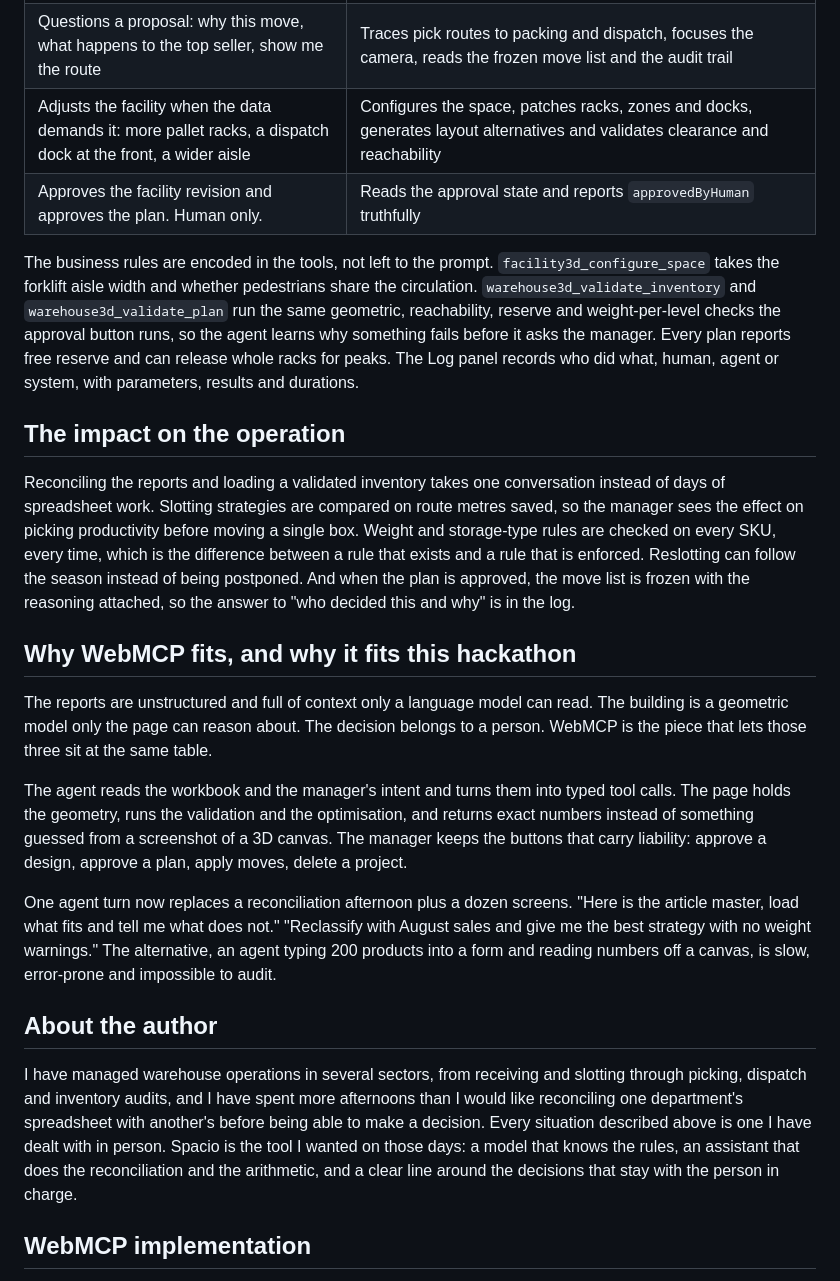
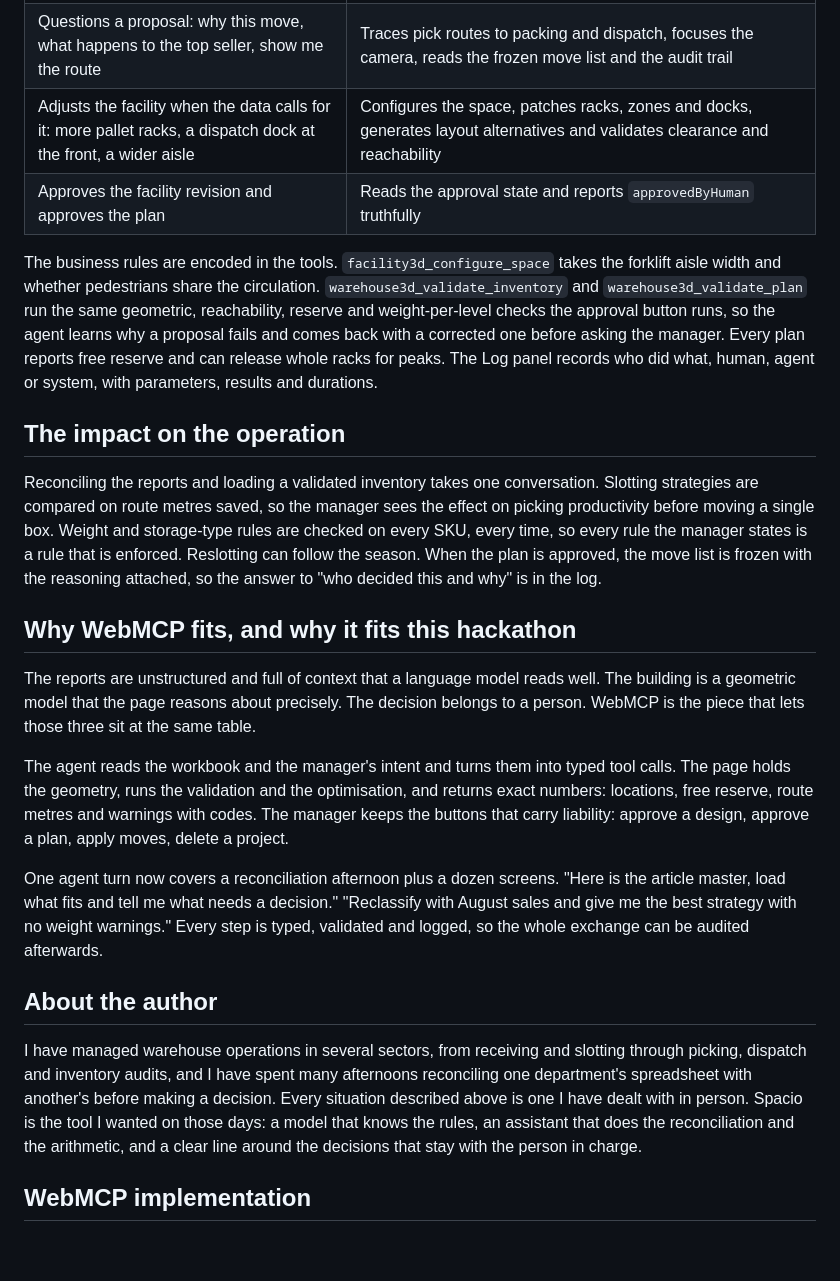
Before and after one commit to Prueba1011/spacio, a Markdown page: README.md, the part around one of its changes. GitHub-like rendering; blank space fills up the shorter version.

```diff
--- a/README.md
+++ b/README.md
@@ -38,24 +38,24 @@ This is the dynamic that makes warehouse management a natural fit for a person a
 | Questions a proposal: why this move, what happens to the top seller, show me the route | Traces pick routes to packing and dispatch, focuses the camera, reads the frozen move list and the audit trail |
-| Adjusts the facility when the data demands it: more pallet racks, a dispatch dock at the front, a wider aisle | Configures the space, patches racks, zones and docks, generates layout alternatives and validates clearance and reachability |
-| Approves the facility revision and approves the plan. Human only. | Reads the approval state and reports `approvedByHuman` truthfully |
+| Adjusts the facility when the data calls for it: more pallet racks, a dispatch dock at the front, a wider aisle | Configures the space, patches racks, zones and docks, generates layout alternatives and validates clearance and reachability |
+| Approves the facility revision and approves the plan | Reads the approval state and reports `approvedByHuman` truthfully |
 
-The business rules are encoded in the tools, not left to the prompt. `facility3d_configure_space` takes the forklift aisle width and whether pedestrians share the circulation. `warehouse3d_validate_inventory` and `warehouse3d_validate_plan` run the same geometric, reachability, reserve and weight-per-level checks the approval button runs, so the agent learns why something fails before it asks the manager. Every plan reports free reserve and can release whole racks for peaks. The Log panel records who did what, human, agent or system, with parameters, results and durations.
+The business rules are encoded in the tools. `facility3d_configure_space` takes the forklift aisle width and whether pedestrians share the circulation. `warehouse3d_validate_inventory` and `warehouse3d_validate_plan` run the same geometric, reachability, reserve and weight-per-level checks the approval button runs, so the agent learns why a proposal fails and comes back with a corrected one before asking the manager. Every plan reports free reserve and can release whole racks for peaks. The Log panel records who did what, human, agent or system, with parameters, results and durations.
 
 ## The impact on the operation
 
-Reconciling the reports and loading a validated inventory takes one conversation instead of days of spreadsheet work. Slotting strategies are compared on route metres saved, so the manager sees the effect on picking productivity before moving a single box. Weight and storage-type rules are checked on every SKU, every time, which is the difference between a rule that exists and a rule that is enforced. Reslotting can follow the season instead of being postponed. And when the plan is approved, the move list is frozen with the reasoning attached, so the answer to "who decided this and why" is in the log.
+Reconciling the reports and loading a validated inventory takes one conversation. Slotting strategies are compared on route metres saved, so the manager sees the effect on picking productivity before moving a single box. Weight and storage-type rules are checked on every SKU, every time, so every rule the manager states is a rule that is enforced. Reslotting can follow the season. When the plan is approved, the move list is frozen with the reasoning attached, so the answer to "who decided this and why" is in the log.
 
 ## Why WebMCP fits, and why it fits this hackathon
 
-The reports are unstructured and full of context only a language model can read. The building is a geometric model only the page can reason about. The decision belongs to a person. WebMCP is the piece that lets those three sit at the same table.
+The reports are unstructured and full of context that a language model reads well. The building is a geometric model that the page reasons about precisely. The decision belongs to a person. WebMCP is the piece that lets those three sit at the same table.
 
-The agent reads the workbook and the manager's intent and turns them into typed tool calls. The page holds the geometry, runs the validation and the optimisation, and returns exact numbers instead of something guessed from a screenshot of a 3D canvas. The manager keeps the buttons that carry liability: approve a design, approve a plan, apply moves, delete a project.
+The agent reads the workbook and the manager's intent and turns them into typed tool calls. The page holds the geometry, runs the validation and the optimisation, and returns exact numbers: locations, free reserve, route metres and warnings with codes. The manager keeps the buttons that carry liability: approve a design, approve a plan, apply moves, delete a project.
 
-One agent turn now replaces a reconciliation afternoon plus a dozen screens. "Here is the article master, load what fits and tell me what does not." "Reclassify with August sales and give me the best strategy with no weight warnings." The alternative, an agent typing 200 products into a form and reading numbers off a canvas, is slow, error-prone and impossible to audit.
+One agent turn now covers a reconciliation afternoon plus a dozen screens. "Here is the article master, load what fits and tell me what needs a decision." "Reclassify with August sales and give me the best strategy with no weight warnings." Every step is typed, validated and logged, so the whole exchange can be audited afterwards.
 
 ## About the author
 
-I have managed warehouse operations in several sectors, from receiving and slotting through picking, dispatch and inventory audits, and I have spent more afternoons than I would like reconciling one department's spreadsheet with another's before being able to make a decision. Every situation described above is one I have dealt with in person. Spacio is the tool I wanted on those days: a model that knows the rules, an assistant that does the reconciliation and the arithmetic, and a clear line around the decisions that stay with the person in charge.
+I have managed warehouse operations in several sectors, from receiving and slotting through picking, dispatch and inventory audits, and I have spent many afternoons reconciling one department's spreadsheet with another's before making a decision. Every situation described above is one I have dealt with in person. Spacio is the tool I wanted on those days: a model that knows the rules, an assistant that does the reconciliation and the arithmetic, and a clear line around the decisions that stay with the person in charge.
 
 ## WebMCP implementation
 
```
Also changed, not shown: other parts of README.md (+10 -10 lines).
